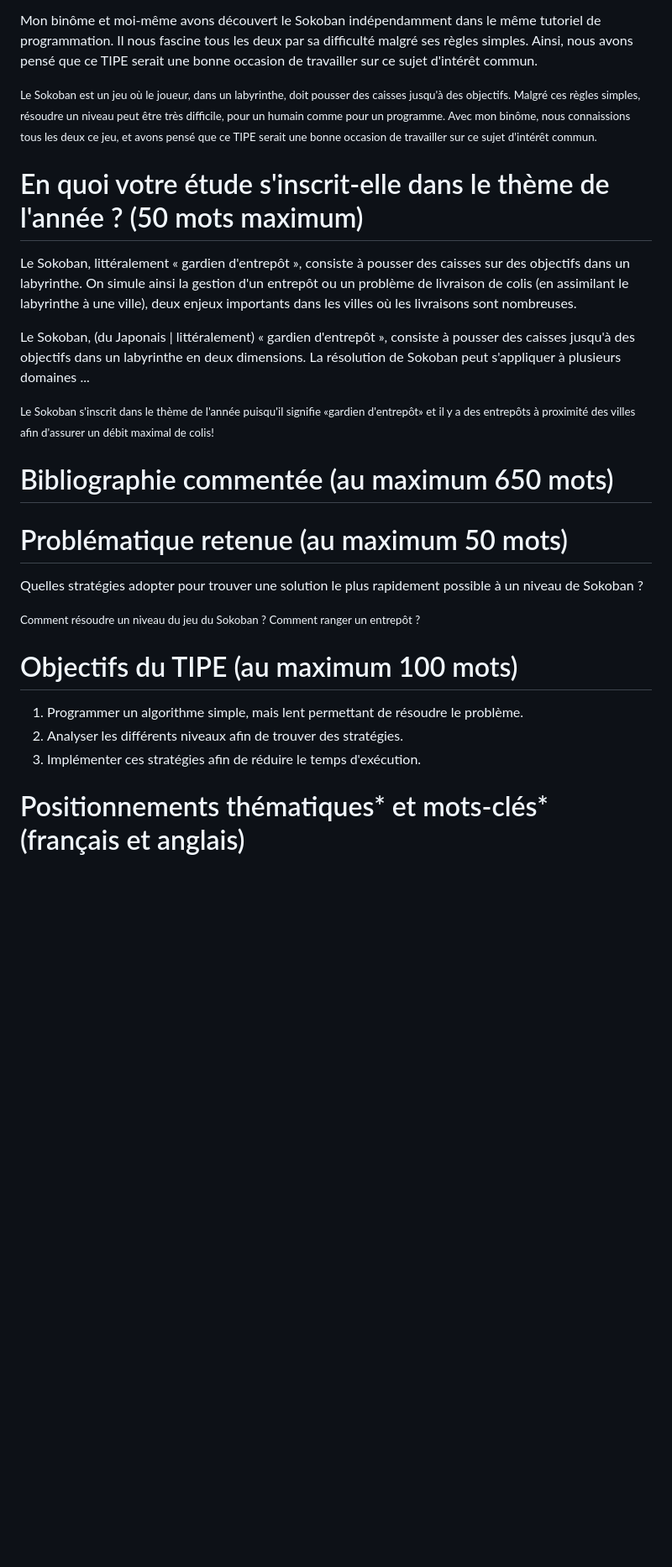
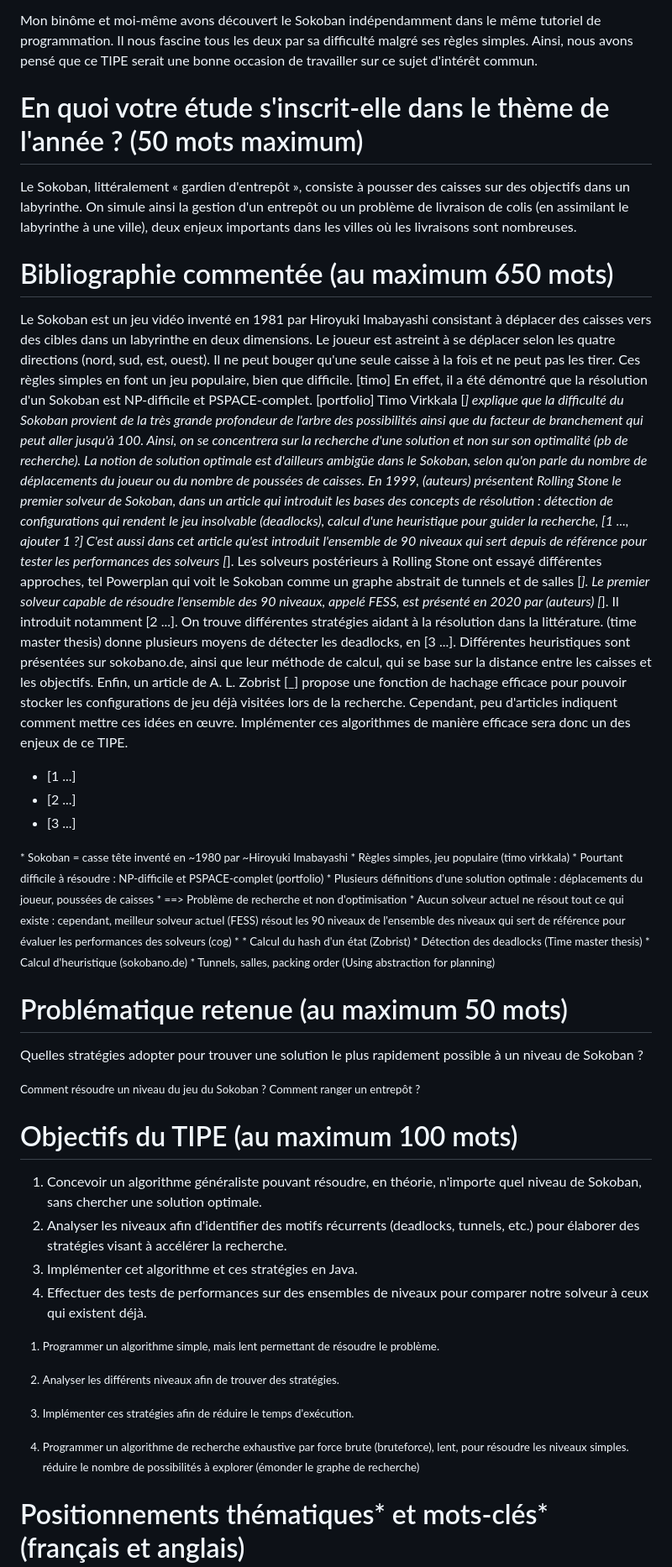
Before and after one commit to PoulpoGaz/sokoshell, a Markdown page: documents/scei/mcot.md, the part around the change printed below. Shown: that part at 84% size. Rendered like a GitHub page; blank space fills up the shorter version.

Commit message:
[MCOT} Started "bibliographie commentée)

```diff
--- a/documents/scei/mcot.md
+++ b/documents/scei/mcot.md
@@ -15,11 +15,6 @@ d'intérêt commun.
 Mon binôme et moi-même avons découvert le Sokoban indépendamment dans le même tutoriel de programmation. Il nous fascine tous les deux par sa
 difficulté malgré ses règles simples. Ainsi, nous avons pensé que ce TIPE serait une bonne occasion de travailler sur ce sujet d'intérêt commun.
 
-<small>
-	Le Sokoban est un jeu où le joueur, dans un labyrinthe, doit pousser des caisses jusqu'à des objectifs. Malgré ces règles simples, résoudre un niveau peut être très difficile, pour un humain comme pour un programme.
-	Avec mon binôme, nous connaissions tous les deux ce jeu, et avons pensé que ce TIPE serait une bonne occasion de travailler sur ce sujet d'intérêt commun.
-</small>
-
 
 En quoi votre étude s'inscrit-elle dans le thème de l'année ? (50 mots maximum)
 ===============================================================================
@@ -28,17 +23,52 @@ Le Sokoban, littéralement « gardien d'entrepôt », consiste à pousser des ca
 On simule ainsi la gestion d'un entrepôt ou un problème de livraison de colis (en assimilant le labyrinthe à une ville), deux enjeux importants
 dans les villes où les livraisons sont nombreuses.
 
-Le Sokoban, (du Japonais | littéralement) « gardien d'entrepôt », consiste à pousser des caisses jusqu'à des objectifs dans un labyrinthe en deux dimensions.
-La résolution de Sokoban peut s'appliquer à plusieurs domaines ...
-
-<small>
-	Le Sokoban s'inscrit dans le thème de l'année puisqu'il signifie «gardien d'entrepôt» et il y a des entrepôts à proximité des villes afin d'assurer un débit maximal de colis!
-</small>
-
-
 Bibliographie commentée (au maximum 650 mots)
 =============================================
 
+  Le Sokoban est un jeu vidéo inventé en 1981 par Hiroyuki Imabayashi consistant à déplacer des
+caisses vers des cibles dans un labyrinthe en deux dimensions. Le joueur est astreint à se
+déplacer selon les quatre directions (nord, sud, est, ouest). Il ne peut bouger qu'une
+seule caisse à la fois et ne peut pas les tirer. Ces règles simples en font un jeu populaire,
+bien que difficile. [timo]
+  En effet, il a été démontré que la résolution d'un Sokoban est NP-difficile et PSPACE-complet. [portfolio]
+Timo Virkkala [_] explique que la difficulté du Sokoban provient de la très grande profondeur de l'arbre des
+possibilités ainsi que du facteur de branchement qui peut aller jusqu'à 100. Ainsi, on se concentrera sur la recherche
+d'une solution et non sur son optimalité (pb de recherche). La notion de solution optimale est d'ailleurs ambigüe dans
+le Sokoban, selon qu'on parle du nombre de déplacements du joueur ou du nombre de poussées de caisses.
+  En 1999, (auteurs) présentent Rolling Stone le premier solveur de Sokoban, dans un article qui introduit les bases des concepts de
+résolution : détection de configurations qui rendent le jeu insolvable (deadlocks), calcul d'une heuristique pour guider
+la recherche, [1 ..., ajouter 1 ?] C'est aussi dans cet article qu'est introduit l'ensemble de 90 niveaux qui sert depuis
+de référence pour tester les performances des solveurs [_].
+  Les solveurs postérieurs à Rolling Stone ont essayé différentes approches, tel Powerplan qui voit le Sokoban comme un
+graphe abstrait de tunnels et de salles [_]. Le premier solveur capable de résoudre l'ensemble des 90 niveaux, appelé
+FESS, est présenté en 2020 par (auteurs) [_]. Il introduit notamment [2 ...].
+ On trouve différentes stratégies aidant à la résolution dans la littérature. (time master thesis) donne plusieurs
+moyens de détecter les deadlocks, en [3 ...]. Différentes heuristiques sont présentées sur sokobano.de, ainsi que leur
+méthode de calcul, qui se base sur la distance entre les caisses et les objectifs. Enfin, un article de A. L. Zobrist [_]
+propose une fonction de hachage efficace pour pouvoir stocker les configurations de jeu déjà visitées lors de la
+recherche.
+  Cependant, peu d'articles indiquent comment mettre ces idées en œuvre. Implémenter ces algorithmes de manière efficace
+sera donc un des enjeux de ce TIPE.
+
+* [1 ...]
+* [2 ...]
+* [3 ...]
+
+<small>
+* Sokoban = casse tête inventé en ~1980 par ~Hiroyuki Imabayashi
+* Règles simples, jeu populaire (timo virkkala)
+* Pourtant difficile à résoudre : NP-difficile et PSPACE-complet (portfolio)
+* Plusieurs définitions d'une solution optimale : déplacements du joueur, poussées de caisses
+* ==> Problème de recherche et non d'optimisation
+* Aucun solveur actuel ne résout tout ce qui existe : cependant, meilleur solveur actuel (FESS) résout les 90 niveaux de
+l'ensemble des niveaux qui sert de référence pour évaluer les performances des solveurs (cog)
+*
+* Calcul du hash d'un état (Zobrist)
+* Détection des deadlocks (Time master thesis)
+* Calcul d'heuristique (sokobano.de)
+* Tunnels, salles, packing order (Using abstraction for planning)
+</small>
 
 
 
@@ -56,9 +86,20 @@ Quelles stratégies adopter pour trouver une solution le plus rapidement possibl
 Objectifs du TIPE (au maximum 100 mots)
 =======================================
 
+1. Concevoir un algorithme généraliste pouvant résoudre, en théorie, n'importe quel niveau de Sokoban, sans chercher une solution optimale.
+2. Analyser les niveaux afin d'identifier des motifs récurrents (deadlocks, tunnels, etc.) pour élaborer des stratégies visant à accélérer la recherche.
+3. Implémenter cet algorithme et ces stratégies en Java.
+4. Effectuer des tests de performances sur des ensembles de niveaux pour comparer notre solveur à ceux qui existent déjà.
+
+<small>
+
 1. Programmer un algorithme simple, mais lent permettant de résoudre le problème.
 2. Analyser les différents niveaux afin de trouver des stratégies.
 3. Implémenter ces stratégies afin de réduire le temps d'exécution.
+
+1. Programmer un algorithme de recherche exhaustive par force brute (bruteforce), lent, pour résoudre les niveaux simples.
+réduire le nombre de possibilités à explorer (émonder le graphe de recherche)
+</small>
 
 
 Positionnements thématiques* et mots-clés* (français et anglais)
```
Also changed, not shown: other parts of documents/scei/mcot.md (+16 -14 lines).
